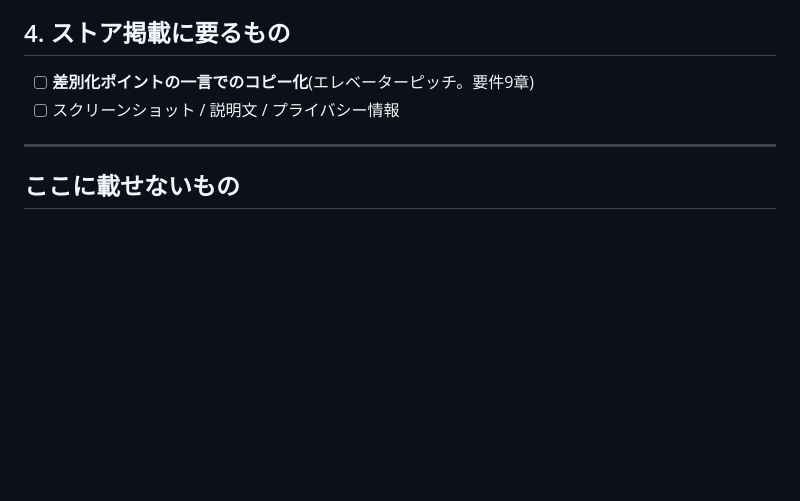
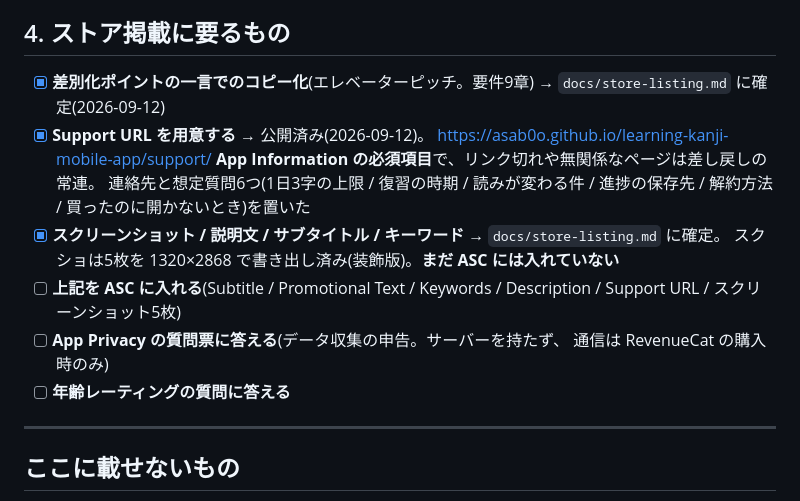
Before and after one commit to asab0o/learning-kanji-mobile-app, a Markdown page: docs/release-checklist.md, the part around the change. Rendered like a GitHub page; blank space fills up the shorter version.

```diff
--- a/docs/release-checklist.md
+++ b/docs/release-checklist.md
@@ -146,8 +146,20 @@ https://revenuecat.github.io/codelabs/shipaton-2026-prep.html)。**提出まで
 
 ## 4. ストア掲載に要るもの
 
-- [ ] **差別化ポイントの一言でのコピー化**(エレベーターピッチ。要件9章)
-- [ ] スクリーンショット / 説明文 / プライバシー情報
+- [x] **差別化ポイントの一言でのコピー化**(エレベーターピッチ。要件9章)
+      → `docs/store-listing.md` に確定(2026-09-12)
+- [x] **Support URL を用意する** → 公開済み(2026-09-12)。
+      https://asab0o.github.io/learning-kanji-mobile-app/support/
+      **App Information の必須項目**で、リンク切れや無関係なページは差し戻しの常連。
+      連絡先と想定質問6つ(1日3字の上限 / 復習の時期 / 読みが変わる件 / 進捗の保存先 /
+      解約方法 / 買ったのに開かないとき)を置いた
+- [x] **スクリーンショット / 説明文 / サブタイトル / キーワード** → `docs/store-listing.md` に確定。
+      スクショは5枚を 1320×2868 で書き出し済み(装飾版)。**まだ ASC には入れていない**
+- [ ] **上記を ASC に入れる**(Subtitle / Promotional Text / Keywords / Description /
+      Support URL / スクリーンショット5枚)
+- [ ] **App Privacy の質問票に答える**(データ収集の申告。サーバーを持たず、
+      通信は RevenueCat の購入時のみ)
+- [ ] **年齢レーティングの質問に答える**
 
 ---
 
```
Also changed, not shown: docs/store-listing.md (added, +122 -0 lines).
